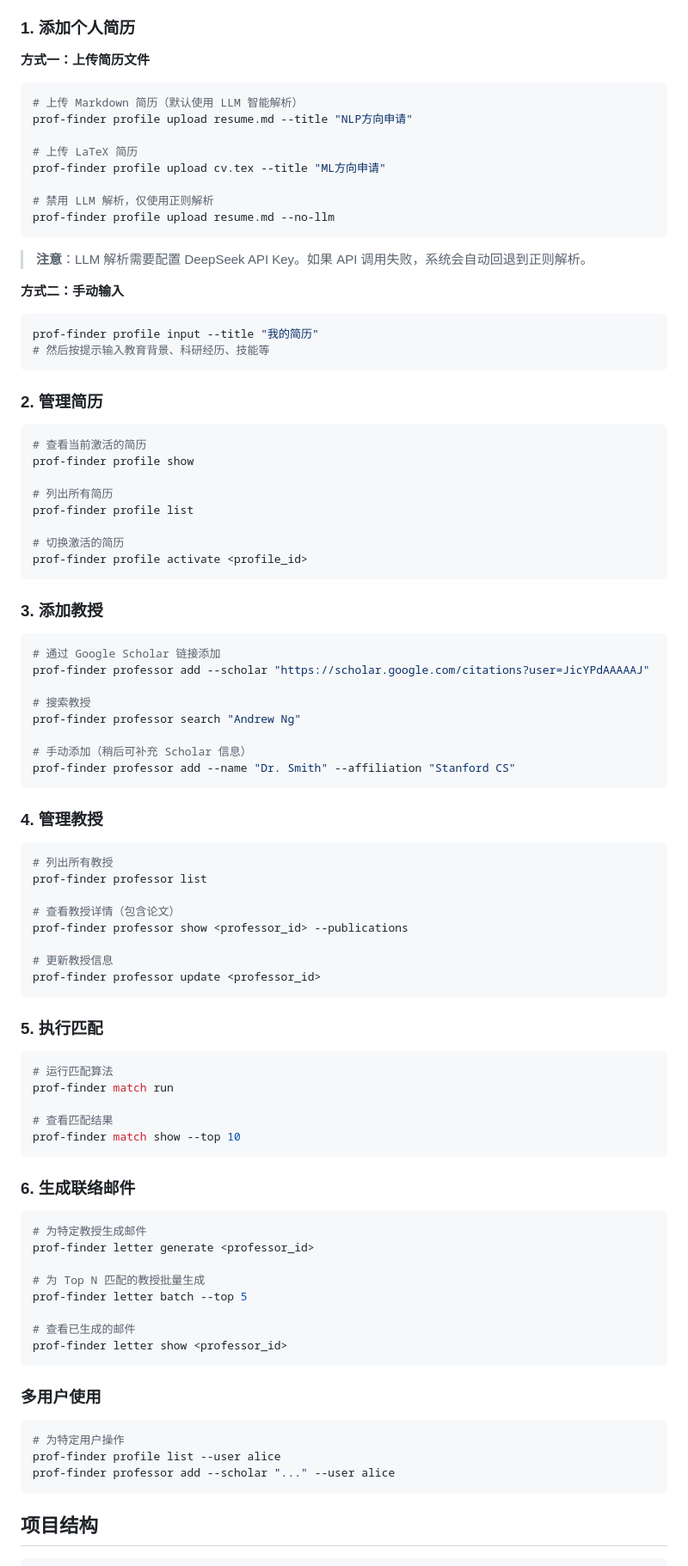
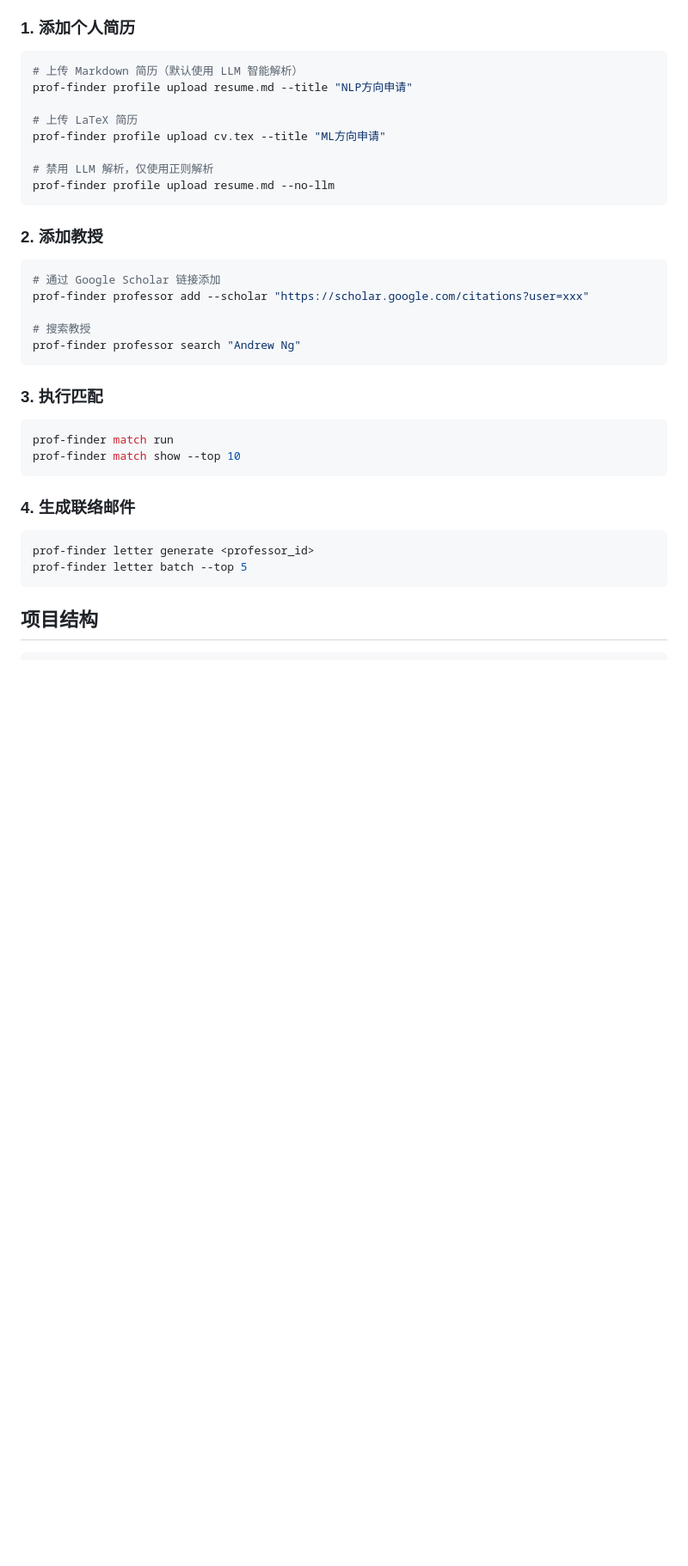
Before and after one commit to HungryFlo/prof-finder, a Markdown page: README.md, the part around one of its changes. Shown at 86% size. GitHub-like rendering; blank space fills up the shorter version.

````diff
--- a/README.md
+++ b/README.md
@@ -64,7 +98,5 @@ DEFAULT_USER=default
 
 ### 1. 添加个人简历
-
-**方式一：上传简历文件**
 
 ```bash
 # 上传 Markdown 简历（默认使用 LLM 智能解析）
@@ -77,83 +109,28 @@ prof-finder profile upload cv.tex --title "ML方向申请"
 prof-finder profile upload resume.md --no-llm
 ```
 
-> **注意**：LLM 解析需要配置 DeepSeek API Key。如果 API 调用失败，系统会自动回退到正则解析。
-
-**方式二：手动输入**
-
-```bash
-prof-finder profile input --title "我的简历"
-# 然后按提示输入教育背景、科研经历、技能等
-```
-
-### 2. 管理简历
-
-```bash
-# 查看当前激活的简历
-prof-finder profile show
-
-# 列出所有简历
-prof-finder profile list
-
-# 切换激活的简历
-prof-finder profile activate <profile_id>
-```
-
-### 3. 添加教授
+### 2. 添加教授
 
 ```bash
 # 通过 Google Scholar 链接添加
-prof-finder professor add --scholar "https://scholar.google.com/citations?user=JicYPdAAAAAJ"
+prof-finder professor add --scholar "https://scholar.google.com/citations?user=xxx"
 
 # 搜索教授
 prof-finder professor search "Andrew Ng"
-
-# 手动添加（稍后可补充 Scholar 信息）
-prof-finder professor add --name "Dr. Smith" --affiliation "Stanford CS"
 ```
 
-### 4. 管理教授
+### 3. 执行匹配
 
 ```bash
-# 列出所有教授
-prof-finder professor list
-
-# 查看教授详情（包含论文）
-prof-finder professor show <professor_id> --publications
-
-# 更新教授信息
-prof-finder professor update <professor_id>
-```
-
-### 5. 执行匹配
-
-```bash
-# 运行匹配算法
 prof-finder match run
-
-# 查看匹配结果
 prof-finder match show --top 10
 ```
 
-### 6. 生成联络邮件
+### 4. 生成联络邮件
 
 ```bash
-# 为特定教授生成邮件
 prof-finder letter generate <professor_id>
-
-# 为 Top N 匹配的教授批量生成
 prof-finder letter batch --top 5
-
-# 查看已生成的邮件
-prof-finder letter show <professor_id>
-```
-
-### 多用户使用
-
-```bash
-# 为特定用户操作
-prof-finder profile list --user alice
-prof-finder professor add --scholar "..." --user alice
 ```
 
 ## 项目结构
````
Also changed, not shown: other parts of README.md (+117 -26 lines), openspec/project.md (+26 -5 lines).
